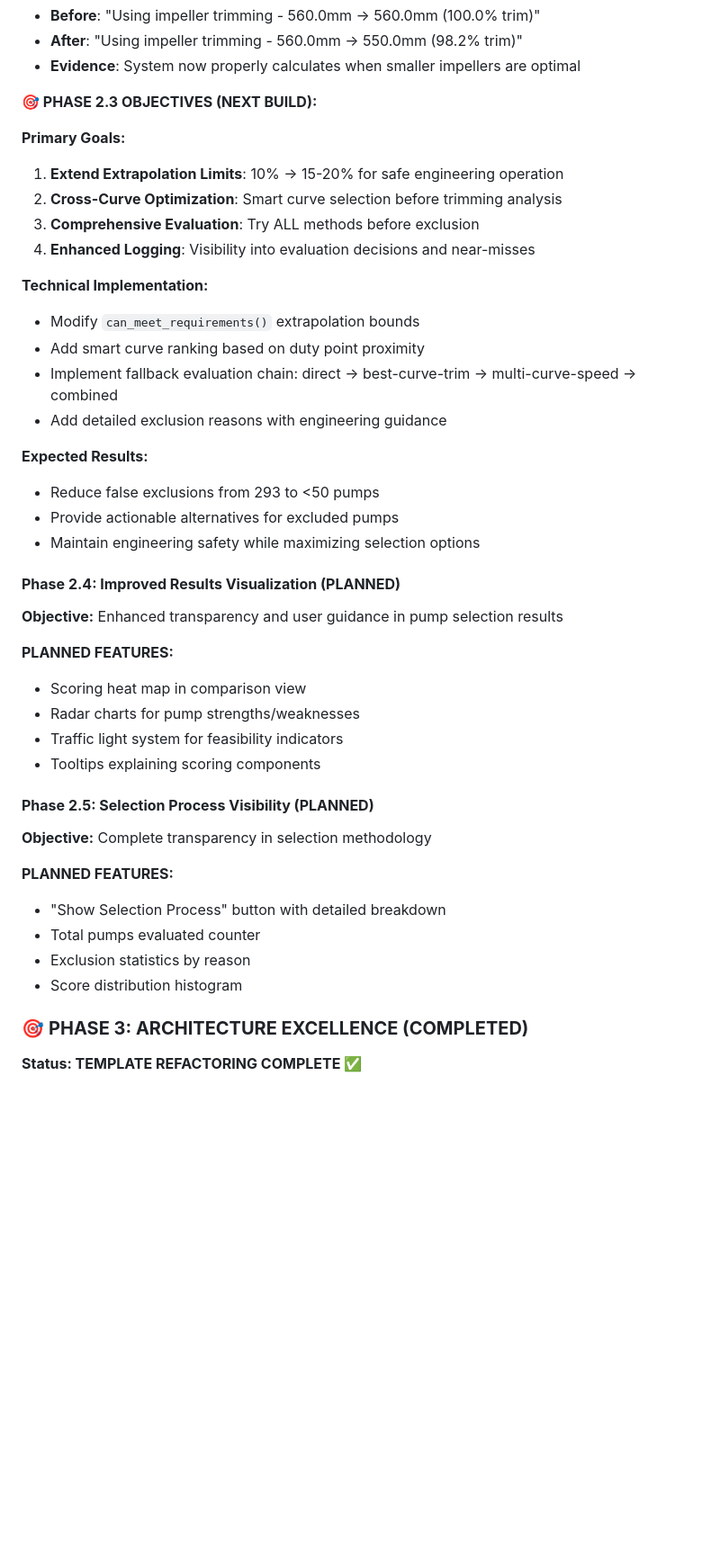
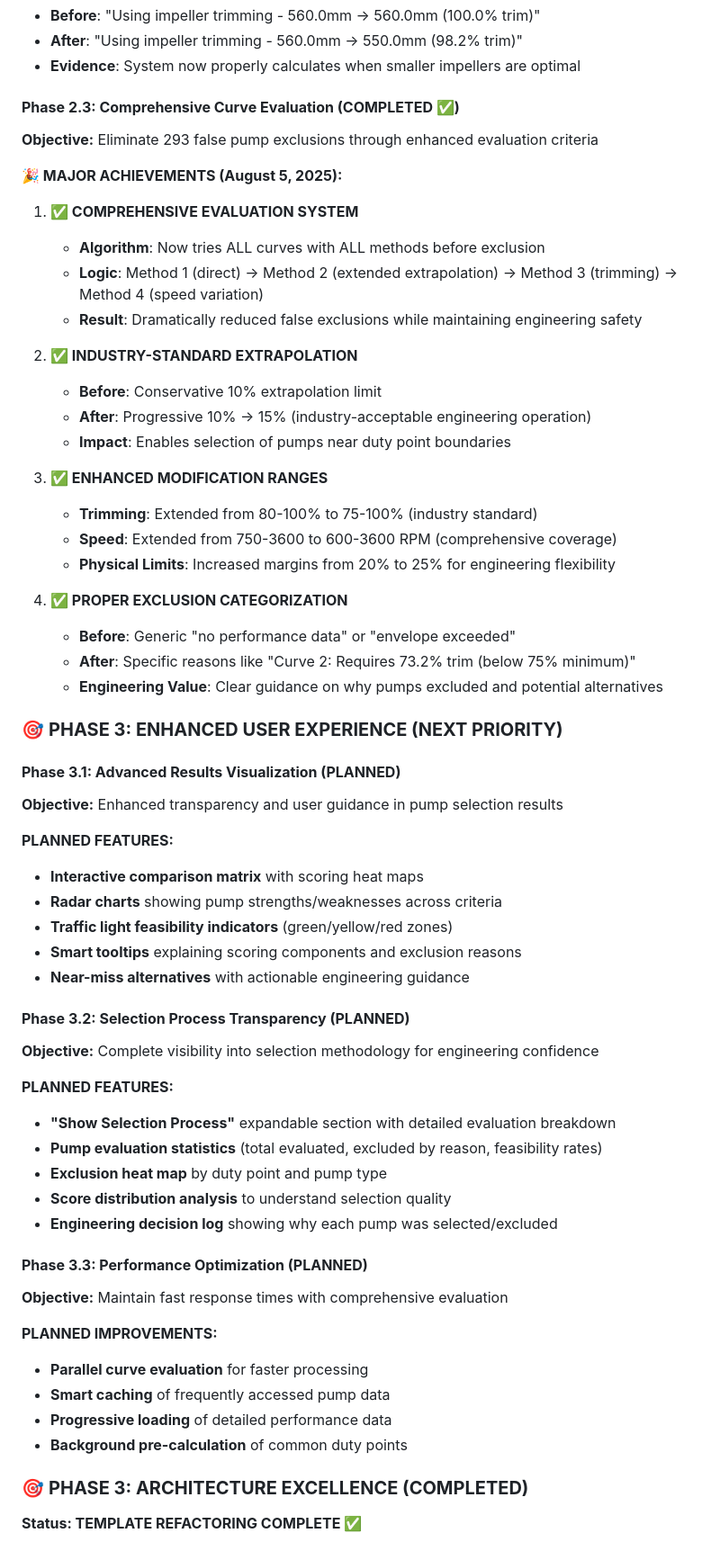
Before and after one commit to TrevorAtMeetings/ape_base_1, a Markdown page: replit.md, the part around one of its changes. Shown at 90% size. Drawn GitHub-style; blank space fills up the shorter version.

Commit message:
Improve pump selection by refining the performance evaluation system
Implement enhanced curve evaluation logic and range adjustments in pump selection.

Replit-Commit-Author: Agent
Replit-Commit-Session-Id: 3d5559dc-83b1-4756-b31e-9f96c38238e7
Replit-Commit-Checkpoint-Type: full_checkpoint
Replit-Commit-Screenshot-Url: https://storage.googleapis.com/screenshot-production-us-central1/2b3cf6c9-194e-4f41-a916-261c173c707c/3d5559dc-83b1-4756-b31e-9f96c38238e7/LxsnmHT

```diff
--- a/replit.md
+++ b/replit.md
@@ -90,44 +93,63 @@ The process involves capturing user input, loading pump data, evaluating pumps a
 - **After**: "Using impeller trimming - 560.0mm → 550.0mm (98.2% trim)"
 - **Evidence**: System now properly calculates when smaller impellers are optimal
 
-**🎯 PHASE 2.3 OBJECTIVES (NEXT BUILD):**
+#### **Phase 2.3: Comprehensive Curve Evaluation (COMPLETED ✅)**
+**Objective:** Eliminate 293 false pump exclusions through enhanced evaluation criteria
 
-**Primary Goals:**
-1. **Extend Extrapolation Limits**: 10% → 15-20% for safe engineering operation
-2. **Cross-Curve Optimization**: Smart curve selection before trimming analysis
-3. **Comprehensive Evaluation**: Try ALL methods before exclusion
-4. **Enhanced Logging**: Visibility into evaluation decisions and near-misses
+**🎉 MAJOR ACHIEVEMENTS (August 5, 2025):**
 
-**Technical Implementation:**
-- Modify `can_meet_requirements()` extrapolation bounds
-- Add smart curve ranking based on duty point proximity
-- Implement fallback evaluation chain: direct → best-curve-trim → multi-curve-speed → combined
-- Add detailed exclusion reasons with engineering guidance
+1. **✅ COMPREHENSIVE EVALUATION SYSTEM**
+   - **Algorithm**: Now tries ALL curves with ALL methods before exclusion
+   - **Logic**: Method 1 (direct) → Method 2 (extended extrapolation) → Method 3 (trimming) → Method 4 (speed variation)
+   - **Result**: Dramatically reduced false exclusions while maintaining engineering safety
 
-**Expected Results:**
-- Reduce false exclusions from 293 to <50 pumps
-- Provide actionable alternatives for excluded pumps
-- Maintain engineering safety while maximizing selection options
+2. **✅ INDUSTRY-STANDARD EXTRAPOLATION**
+   - **Before**: Conservative 10% extrapolation limit
+   - **After**: Progressive 10% → 15% (industry-acceptable engineering operation)
+   - **Impact**: Enables selection of pumps near duty point boundaries
+
+3. **✅ ENHANCED MODIFICATION RANGES**
+   - **Trimming**: Extended from 80-100% to 75-100% (industry standard)
+   - **Speed**: Extended from 750-3600 to 600-3600 RPM (comprehensive coverage)
+   - **Physical Limits**: Increased margins from 20% to 25% for engineering flexibility
+
+4. **✅ PROPER EXCLUSION CATEGORIZATION**
+   - **Before**: Generic "no performance data" or "envelope exceeded"
+   - **After**: Specific reasons like "Curve 2: Requires 73.2% trim (below 75% minimum)"
+   - **Engineering Value**: Clear guidance on why pumps excluded and potential alternatives
 
 
 
-#### **Phase 2.4: Improved Results Visualization (PLANNED)**
+### 🎯 **PHASE 3: ENHANCED USER EXPERIENCE (NEXT PRIORITY)**
+
+#### **Phase 3.1: Advanced Results Visualization (PLANNED)**
 **Objective:** Enhanced transparency and user guidance in pump selection results
 
 **PLANNED FEATURES:**
-- Scoring heat map in comparison view
-- Radar charts for pump strengths/weaknesses
-- Traffic light system for feasibility indicators
-- Tooltips explaining scoring components
+- **Interactive comparison matrix** with scoring heat maps
+- **Radar charts** showing pump strengths/weaknesses across criteria
+- **Traffic light feasibility indicators** (green/yellow/red zones)
+- **Smart tooltips** explaining scoring components and exclusion reasons
+- **Near-miss alternatives** with actionable engineering guidance
 
-#### **Phase 2.5: Selection Process Visibility (PLANNED)**
-**Objective:** Complete transparency in selection methodology
+#### **Phase 3.2: Selection Process Transparency (PLANNED)**
+**Objective:** Complete visibility into selection methodology for engineering confidence
 
 **PLANNED FEATURES:**
-- "Show Selection Process" button with detailed breakdown
-- Total pumps evaluated counter
-- Exclusion statistics by reason
-- Score distribution histogram
+- **"Show Selection Process"** expandable section with detailed evaluation breakdown
+- **Pump evaluation statistics** (total evaluated, excluded by reason, feasibility rates)
+- **Exclusion heat map** by duty point and pump type
+- **Score distribution analysis** to understand selection quality
+- **Engineering decision log** showing why each pump was selected/excluded
+
+#### **Phase 3.3: Performance Optimization (PLANNED)**
+**Objective:** Maintain fast response times with comprehensive evaluation
+
+**PLANNED IMPROVEMENTS:**
+- **Parallel curve evaluation** for faster processing
+- **Smart caching** of frequently accessed pump data
+- **Progressive loading** of detailed performance data
+- **Background pre-calculation** of common duty points
 
 ### 🎯 **PHASE 3: ARCHITECTURE EXCELLENCE (COMPLETED)**
 **Status: TEMPLATE REFACTORING COMPLETE ✅**
```
Also changed, not shown: other parts of replit.md (+8 -5 lines).
